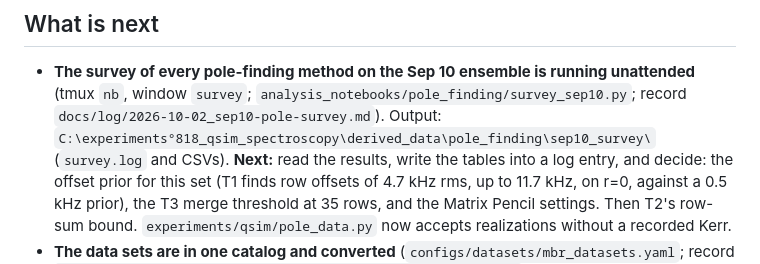
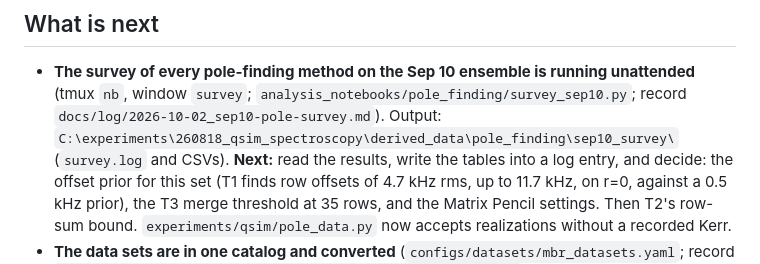
Before and after one commit to SchusterLab/multimode_expts, a Markdown page: docs/status/qsim_numerics.md, the part around the change. Drawn GitHub-style.

Commit message:
docs: fix the survey output path in the numerics status
Co-Authored-By: Claude Fable 5.1 <noreply@anthropic.com>

```diff
--- a/docs/status/qsim_numerics.md
+++ b/docs/status/qsim_numerics.md
@@ -11,7 +11,7 @@ the branch rules are in `docs/STATUS.md`.
 - **The survey of every pole-finding method on the Sep 10 ensemble is running unattended**
   (tmux `nb`, window `survey`; `analysis_notebooks/pole_finding/survey_sep10.py`; record
   `docs/log/2026-10-02_sep10-pole-survey.md`). Output:
-  `C:\experiments°818_qsim_spectroscopy\derived_data\pole_finding\sep10_survey\` (`survey.log`
+  `C:\experiments\260818_qsim_spectroscopy\derived_data\pole_finding\sep10_survey\` (`survey.log`
   and CSVs). **Next:** read the results, write the tables into a log entry, and decide: the
   offset prior for this set (T1 finds row offsets of 4.7 kHz rms, up to 11.7 kHz, on r=0, against
   a 0.5 kHz prior), the T3 merge threshold at 35 rows, and the Matrix Pencil settings. Then T2's
```
